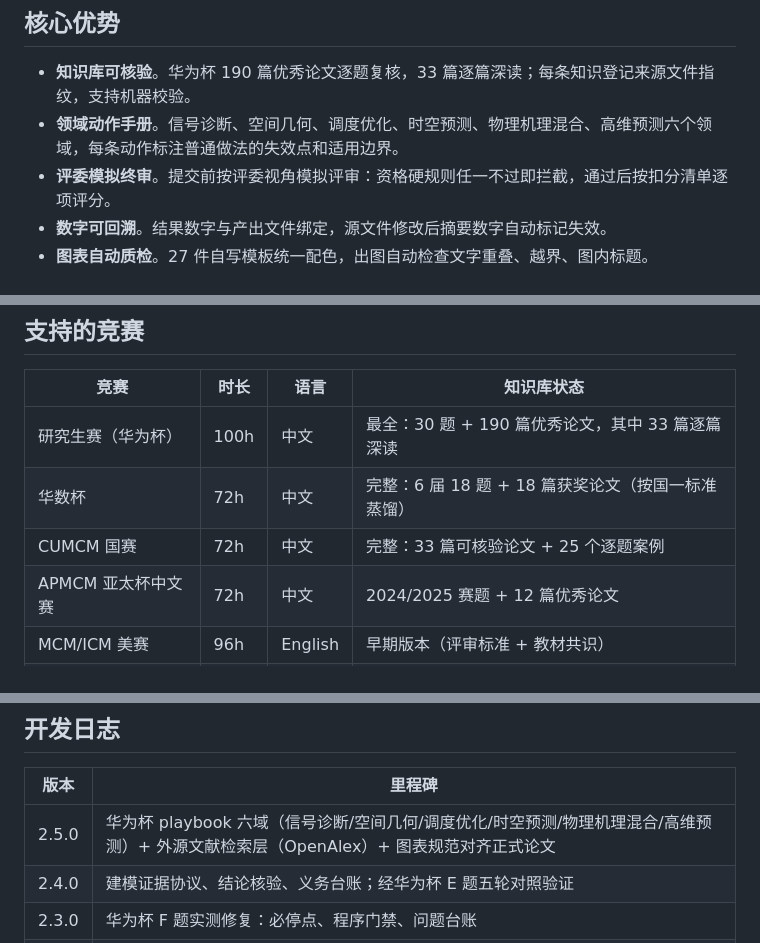
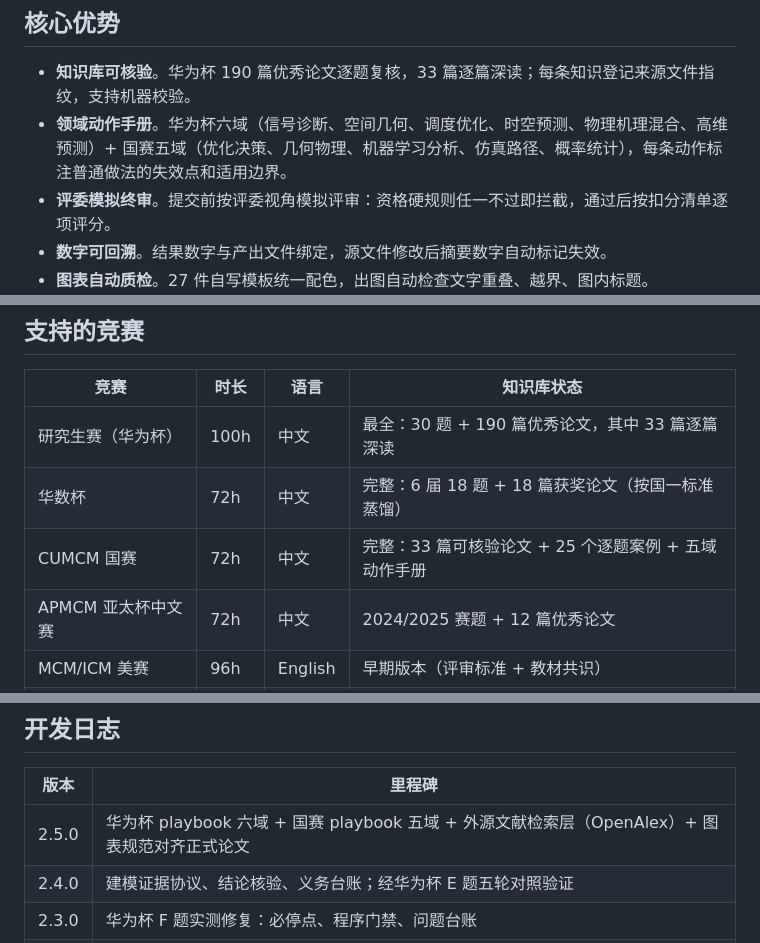
Before and after one commit to yan315598-design/mathmodel-studio, a Markdown page: README.md, 3 parts joined by grey strips. GitHub-like rendering.

Commit message:
docs: README 同步国赛五域 playbook

```diff
--- a/README.md
+++ b/README.md
@@ -10,7 +10,7 @@
 ## 核心优势
 
 - **知识库可核验**。华为杯 190 篇优秀论文逐题复核，33 篇逐篇深读；每条知识登记来源文件指纹，支持机器校验。
-- **领域动作手册**。信号诊断、空间几何、调度优化、时空预测、物理机理混合、高维预测六个领域，每条动作标注普通做法的失效点和适用边界。
+- **领域动作手册**。华为杯六域（信号诊断、空间几何、调度优化、时空预测、物理机理混合、高维预测）+ 国赛五域（优化决策、几何物理、机器学习分析、仿真路径、概率统计），每条动作标注普通做法的失效点和适用边界。
 - **评委模拟终审**。提交前按评委视角模拟评审：资格硬规则任一不过即拦截，通过后按扣分清单逐项评分。
 - **数字可回溯**。结果数字与产出文件绑定，源文件修改后摘要数字自动标记失效。
 - **图表自动质检**。27 件自写模板统一配色，出图自动检查文字重叠、越界、图内标题。
@@ -22,7 +22,7 @@
 |------|------|------|-----------|
 | 研究生赛（华为杯） | 100h | 中文 | 最全：30 题 + 190 篇优秀论文，其中 33 篇逐篇深读 |
 | 华数杯 | 72h | 中文 | 完整：6 届 18 题 + 18 篇获奖论文（按国一标准蒸馏） |
-| CUMCM 国赛 | 72h | 中文 | 完整：33 篇可核验论文 + 25 个逐题案例 |
+| CUMCM 国赛 | 72h | 中文 | 完整：33 篇可核验论文 + 25 个逐题案例 + 五域动作手册 |
 | APMCM 亚太杯中文赛 | 72h | 中文 | 2024/2025 赛题 + 12 篇优秀论文 |
 | MCM/ICM 美赛 | 96h | English | 早期版本（评审标准 + 教材共识） |
 | 电工杯 | 72h | 中文 | 早期版本（题量估算） |
@@ -126,7 +126,7 @@ pip install -r ~/.agents/skills/mathmodel-studio/templates/shared/requirements.t
 
 | 版本 | 里程碑 |
 |---|---|
-| 2.5.0 | 华为杯 playbook 六域（信号诊断/空间几何/调度优化/时空预测/物理机理混合/高维预测）+ 外源文献检索层（OpenAlex）+ 图表规范对齐正式论文 |
+| 2.5.0 | 华为杯 playbook 六域 + 国赛 playbook 五域 + 外源文献检索层（OpenAlex）+ 图表规范对齐正式论文 |
 | 2.4.0 | 建模证据协议、结论核验、义务台账；经华为杯 E 题五轮对照验证 |
 | 2.3.0 | 华为杯 F 题实测修复：必停点、程序门禁、问题台账 |
 | 2.2.0 | 2025 届 21 篇优秀论文深读入库 + 2026 赛制核验 |
```
